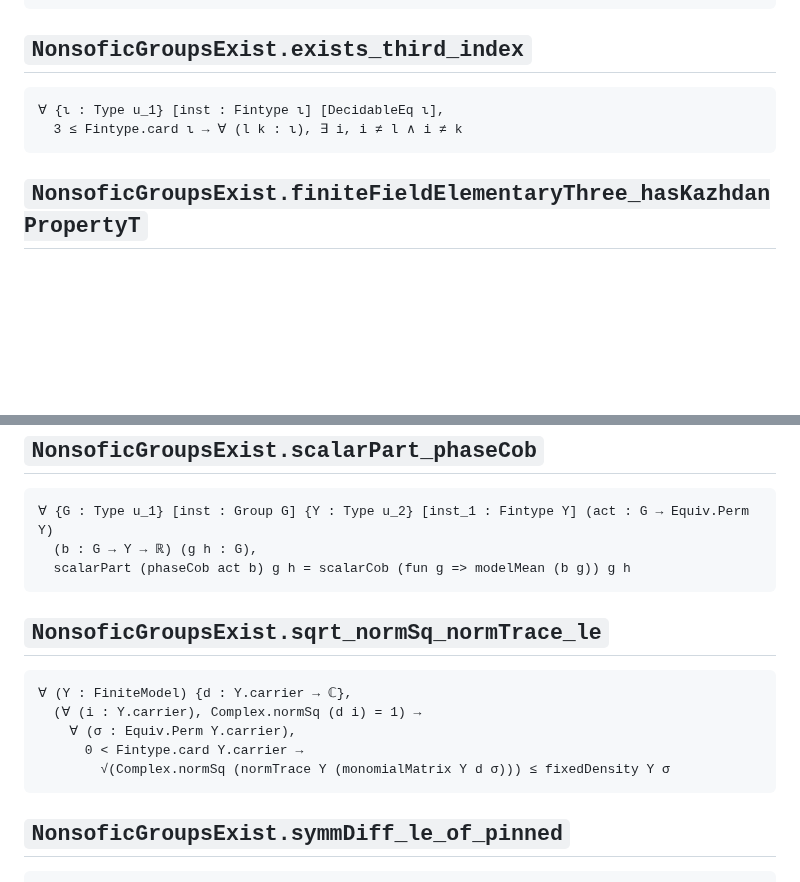
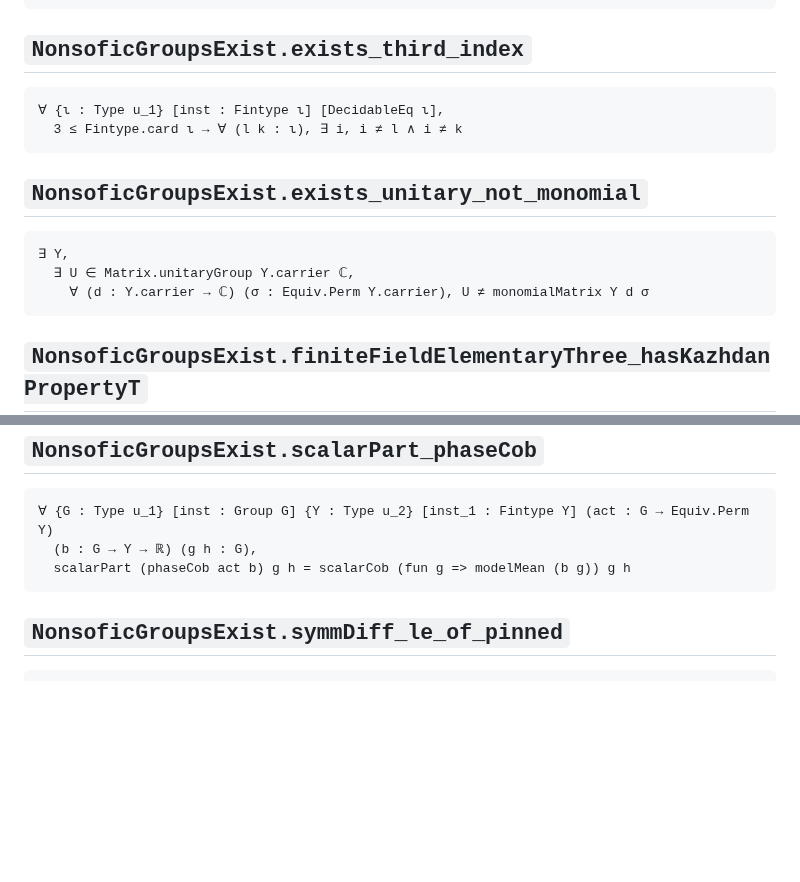
Before and after one commit to SauersML/nonsofic_existence, a Markdown page: docs/CLAIM_SIGNATURES.md, 2 parts joined by grey strips. Rendered like a GitHub page; blank space fills up the shorter version.

Commit message:
Regenerate the pinned signatures for the scope witness
Co-Authored-By: Claude Opus 5 (1M context) <noreply@anthropic.com>
Claude-Session: https://claude.ai/code/session_01V6t78gSgyNqGmd5c7RKsK1

````diff
--- a/docs/CLAIM_SIGNATURES.md
+++ b/docs/CLAIM_SIGNATURES.md
@@ -2612,6 +2612,14 @@ CountableNonsoficGroupExists
   3 ≤ Fintype.card ι → ∀ (l k : ι), ∃ i, i ≠ l ∧ i ≠ k
 ```
 
+## `NonsoficGroupsExist.exists_unitary_not_monomial`
+
+```lean
+∃ Y,
+  ∃ U ∈ Matrix.unitaryGroup Y.carrier ℂ,
+    ∀ (d : Y.carrier → ℂ) (σ : Equiv.Perm Y.carrier), U ≠ monomialMatrix Y d σ
+```
+
 ## `NonsoficGroupsExist.finiteFieldElementaryThree_hasKazhdanPropertyT`
 
 ```lean
@@ -3356,16 +3364,6 @@ CountableNonsoficGroupExists
   scalarPart (phaseCob act b) g h = scalarCob (fun g => modelMean (b g)) g h
 ```
 
-## `NonsoficGroupsExist.sqrt_normSq_normTrace_le`
-
-```lean
-∀ (Y : FiniteModel) {d : Y.carrier → ℂ},
-  (∀ (i : Y.carrier), Complex.normSq (d i) = 1) →
-    ∀ (σ : Equiv.Perm Y.carrier),
-      0 < Fintype.card Y.carrier →
-        √(Complex.normSq (normTrace Y (monomialMatrix Y d σ))) ≤ fixedDensity Y σ
-```
-
 ## `NonsoficGroupsExist.symmDiff_le_of_pinned`
 
 ```lean
````
